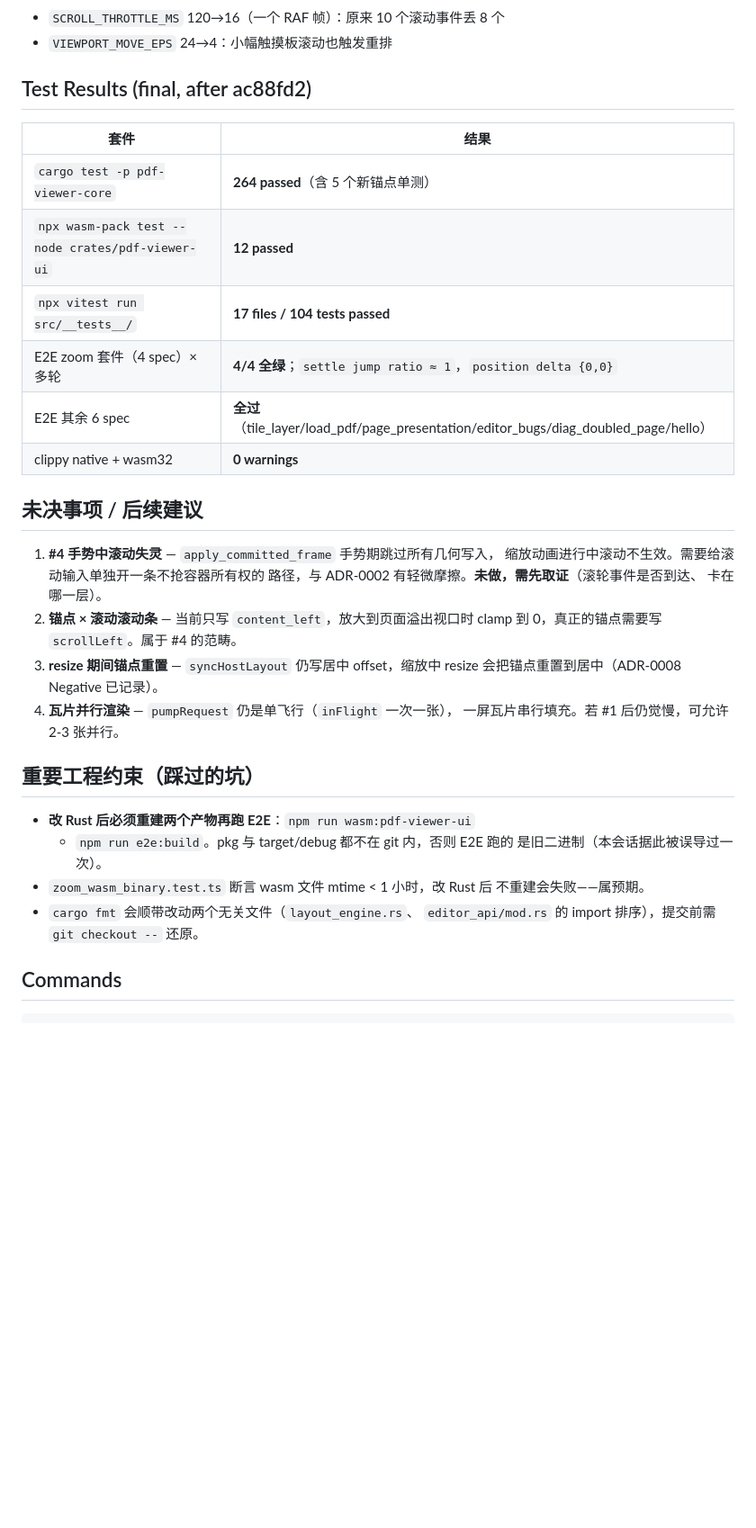
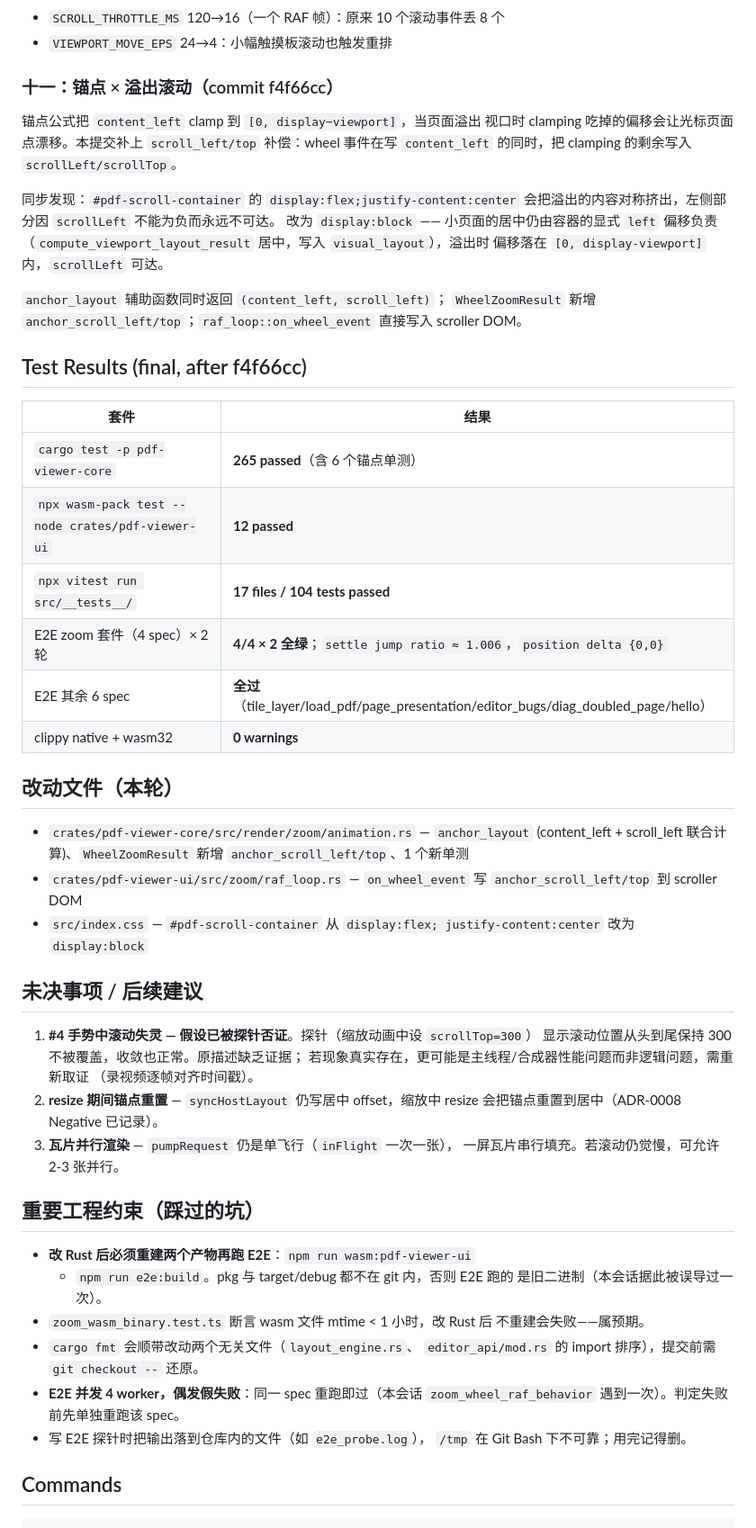
Before and after one commit to sunsumyu/zhiyuan-pdf, a Markdown page: docs/HANDOFF.md, the part around one of its changes. Shown at 90% size. GitHub-like rendering; blank space fills up the shorter version.

Commit message:
docs: HANDOFF.md + ADR-0008 更新（commit f4f66cc 锚点 × 溢出滚动）

```diff
--- a/docs/HANDOFF.md
+++ b/docs/HANDOFF.md
@@ -70,29 +71,54 @@ canvas 内容从新原点缩放。ADR-0007 删掉的锚点代码未恢复。
 - `SCROLL_THROTTLE_MS` 120→16（一个 RAF 帧）：原来 10 个滚动事件丢 8 个
 - `VIEWPORT_MOVE_EPS` 24→4：小幅触摸板滚动也触发重排
 
-## Test Results (final, after ac88fd2)
+### 十一：锚点 × 溢出滚动（commit f4f66cc）
+
+锚点公式把 `content_left` clamp 到 `[0, display−viewport]`，当页面溢出
+视口时 clamping 吃掉的偏移会让光标页面点漂移。本提交补上 `scroll_left/top`
+补偿：wheel 事件在写 `content_left` 的同时，把 clamping 的剩余写入
+`scrollLeft/scrollTop`。
+
+同步发现：`#pdf-scroll-container` 的 `display:flex;justify-content:center`
+会把溢出的内容对称挤出，左侧部分因 `scrollLeft` 不能为负而永远不可达。
+改为 `display:block` —— 小页面的居中仍由容器的显式 `left` 偏移负责
+（`compute_viewport_layout_result` 居中，写入 `visual_layout`），溢出时
+偏移落在 `[0, display-viewport]` 内，`scrollLeft` 可达。
+
+`anchor_layout` 辅助函数同时返回 `(content_left, scroll_left)`；
+`WheelZoomResult` 新增 `anchor_scroll_left/top`；`raf_loop::on_wheel_event`
+直接写入 scroller DOM。
+
+## Test Results (final, after f4f66cc)
 
 | 套件 | 结果 |
 |---|---|
-| `cargo test -p pdf-viewer-core` | **264 passed**（含 5 个新锚点单测） |
+| `cargo test -p pdf-viewer-core` | **265 passed**（含 6 个锚点单测） |
 | `npx wasm-pack test --node crates/pdf-viewer-ui` | **12 passed** |
 | `npx vitest run src/__tests__/` | **17 files / 104 tests passed** |
-| E2E zoom 套件（4 spec）× 多轮 | **4/4 全绿**；`settle jump ratio ≈ 1`，`position delta {0,0}` |
+| E2E zoom 套件（4 spec）× 2 轮 | **4/4 × 2 全绿**；`settle jump ratio ≈ 1.006`，`position delta {0,0}` |
 | E2E 其余 6 spec | **全过**（tile_layer/load_pdf/page_presentation/editor_bugs/diag_doubled_page/hello） |
 | clippy native + wasm32 | **0 warnings** |
 
+## 改动文件（本轮）
+
+- `crates/pdf-viewer-core/src/render/zoom/animation.rs` — `anchor_layout`
+  (content_left + scroll_left 联合计算)、`WheelZoomResult` 新增
+  `anchor_scroll_left/top`、1 个新单测
+- `crates/pdf-viewer-ui/src/zoom/raf_loop.rs` — `on_wheel_event` 写
+  `anchor_scroll_left/top` 到 scroller DOM
+- `src/index.css` — `#pdf-scroll-container` 从 `display:flex;
+  justify-content:center` 改为 `display:block`
+
 ## 未决事项 / 后续建议
 
-1. **#4 手势中滚动失灵** — `apply_committed_frame` 手势期跳过所有几何写入，
-   缩放动画进行中滚动不生效。需要给滚动输入单独开一条不抢容器所有权的
-   路径，与 ADR-0002 有轻微摩擦。**未做，需先取证**（滚轮事件是否到达、
-   卡在哪一层）。
-2. **锚点 × 滚动滚动条** — 当前只写 `content_left`，放大到页面溢出视口时
-   clamp 到 0，真正的锚点需要写 `scrollLeft`。属于 #4 的范畴。
-3. **resize 期间锚点重置** — `syncHostLayout` 仍写居中 offset，缩放中
+1. **#4 手势中滚动失灵 — 假设已被探针否证**。探针（缩放动画中设 `scrollTop=300`）
+   显示滚动位置从头到尾保持 300 不被覆盖，收敛也正常。原描述缺乏证据；
+   若现象真实存在，更可能是主线程/合成器性能问题而非逻辑问题，需重新取证
+   （录视频逐帧对齐时间戳）。
+2. **resize 期间锚点重置** — `syncHostLayout` 仍写居中 offset，缩放中
    resize 会把锚点重置到居中（ADR-0008 Negative 已记录）。
-4. **瓦片并行渲染** — `pumpRequest` 仍是单飞行（`inFlight` 一次一张），
-   一屏瓦片串行填充。若 #1 后仍觉慢，可允许 2-3 张并行。
+3. **瓦片并行渲染** — `pumpRequest` 仍是单飞行（`inFlight` 一次一张），
+   一屏瓦片串行填充。若滚动仍觉慢，可允许 2-3 张并行。
 
 ## 重要工程约束（踩过的坑）
 
@@ -103,6 +129,10 @@ canvas 内容从新原点缩放。ADR-0007 删掉的锚点代码未恢复。
   不重建会失败——属预期。
 - `cargo fmt` 会顺带改动两个无关文件（`layout_engine.rs`、
   `editor_api/mod.rs` 的 import 排序），提交前需 `git checkout --` 还原。
+- **E2E 并发 4 worker，偶发假失败**：同一 spec 重跑即过（本会话
+  `zoom_wheel_raf_behavior` 遇到一次）。判定失败前先单独重跑该 spec。
+- 写 E2E 探针时把输出落到仓库内的文件（如 `e2e_probe.log`），
+  `/tmp` 在 Git Bash 下不可靠；用完记得删。
 
 ## Commands
 
```
Also changed, not shown: other parts of docs/HANDOFF.md (+1 -0 lines), docs/adr/0008-restore-cursor-anchored-zoom.md (+21 -2 lines).
